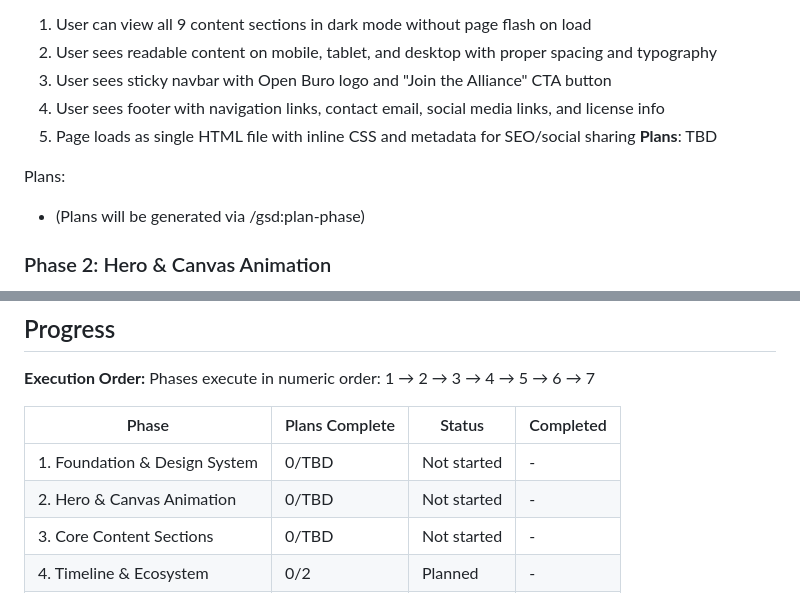
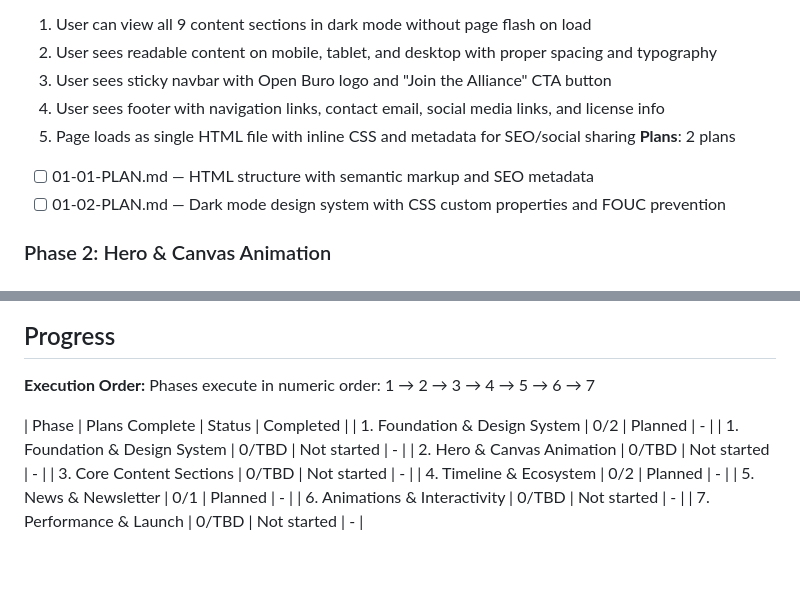
Before and after one commit to Benibur/OpenBuro, a Markdown page: .planning/ROADMAP.md, 2 parts joined by grey strips. GitHub-like rendering; blank space fills up the shorter version.

Commit message:
docs(01-foundation-design-system): create phase plan

```diff
--- a/.planning/ROADMAP.md
+++ b/.planning/ROADMAP.md
@@ -32,10 +32,10 @@ Decimal phases appear between their surrounding integers in numeric order.
   3. User sees sticky navbar with Open Buro logo and "Join the Alliance" CTA button
   4. User sees footer with navigation links, contact email, social media links, and license info
   5. Page loads as single HTML file with inline CSS and metadata for SEO/social sharing
-**Plans**: TBD
+**Plans**: 2 plans
 
-Plans:
-- (Plans will be generated via /gsd:plan-phase)
+- [ ] 01-01-PLAN.md — HTML structure with semantic markup and SEO metadata
+- [ ] 01-02-PLAN.md — Dark mode design system with CSS custom properties and FOUC prevention
 
 ### Phase 2: Hero & Canvas Animation
 **Goal**: Deliver impressive first-screen experience with animated network constellation that performs smoothly on mobile
@@ -135,7 +135,7 @@ Plans:
 Phases execute in numeric order: 1 → 2 → 3 → 4 → 5 → 6 → 7
 
 | Phase | Plans Complete | Status | Completed |
-|-------|----------------|--------|-----------|
+| 1. Foundation & Design System | 0/2 | Planned | - |
 | 1. Foundation & Design System | 0/TBD | Not started | - |
 | 2. Hero & Canvas Animation | 0/TBD | Not started | - |
 | 3. Core Content Sections | 0/TBD | Not started | - |
```
Also changed, not shown: 2 other files.
